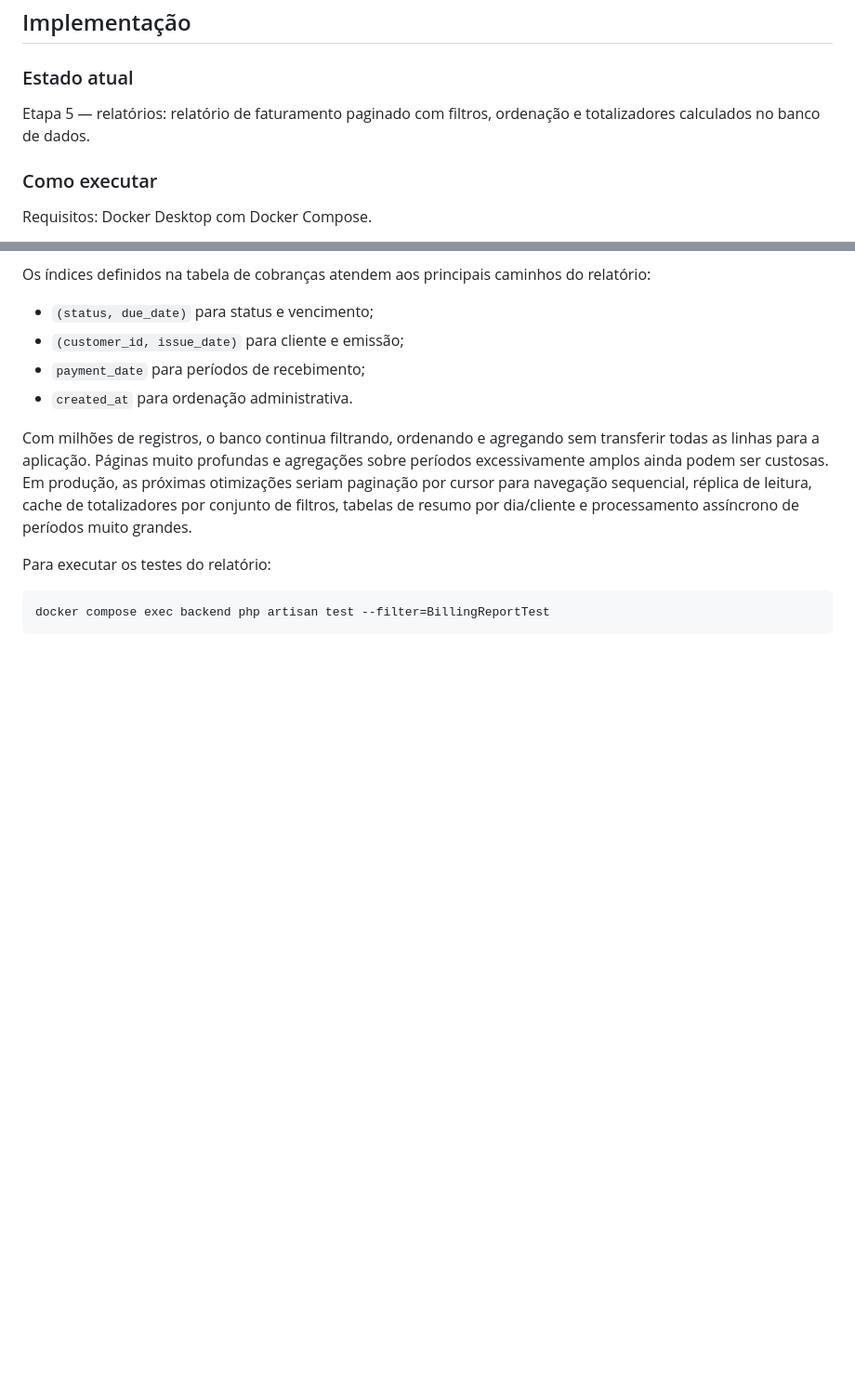
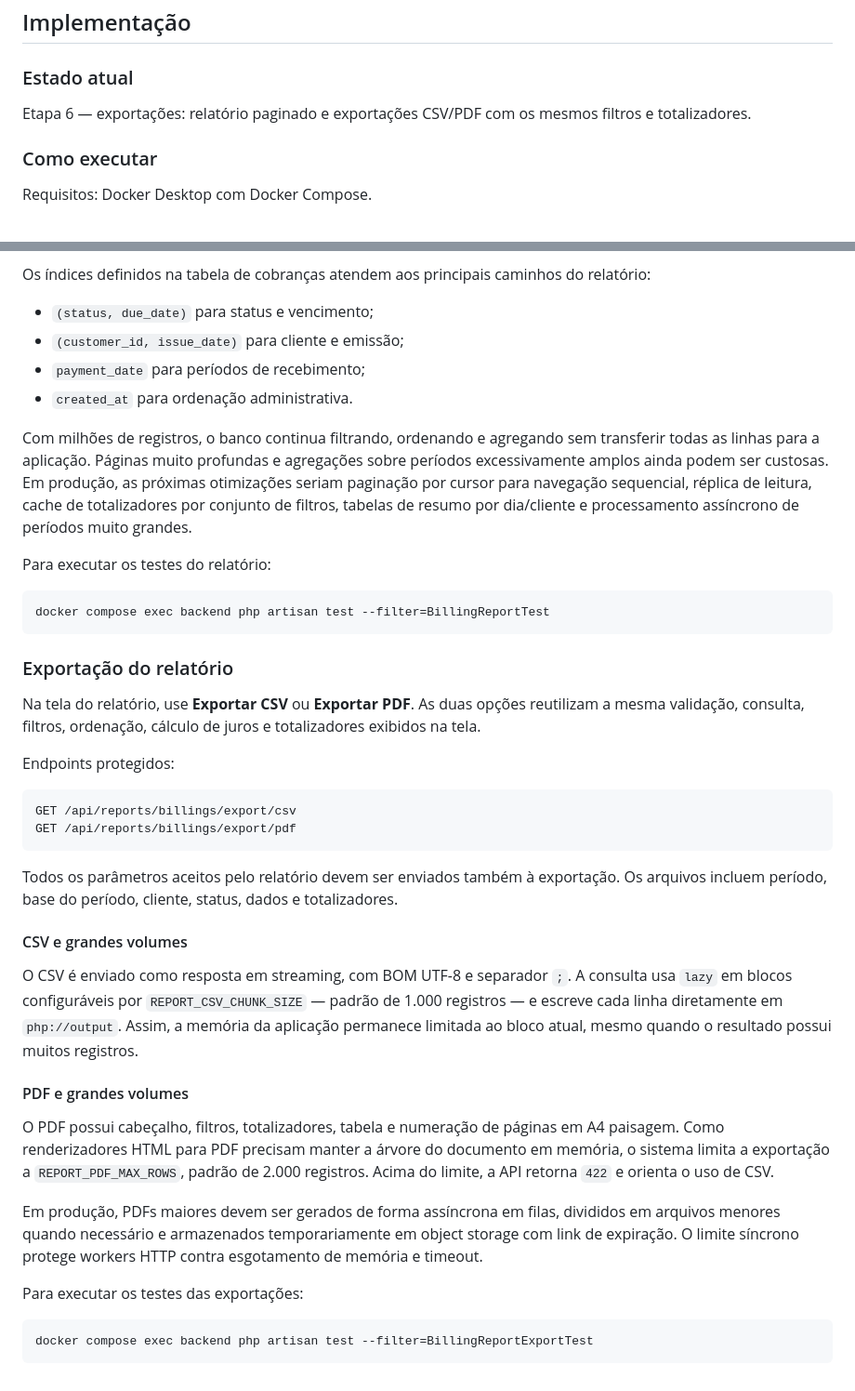
Before and after one commit to Inffus-Developers/teste-desenvolvedor-gerador-de-relatorios, a Markdown page: README.md, 2 parts joined by grey strips. Shown at 93% size. Rendered like a GitHub page; blank space fills up the shorter version.

Commit message:
docs: explain report export strategy

````diff
--- a/README.md
+++ b/README.md
@@ -437,7 +437,7 @@ Não é necessário implementar funcionalidades além das solicitadas. O foco de
 
 ### Estado atual
 
-Etapa 5 — relatórios: relatório de faturamento paginado com filtros, ordenação e totalizadores calculados no banco de dados.
+Etapa 6 — exportações: relatório paginado e exportações CSV/PDF com os mesmos filtros e totalizadores.
 
 ### Como executar
 
@@ -663,3 +663,32 @@ Para executar os testes do relatório:
 ```bash
 docker compose exec backend php artisan test --filter=BillingReportTest
 ```
+
+### Exportação do relatório
+
+Na tela do relatório, use **Exportar CSV** ou **Exportar PDF**. As duas opções reutilizam a mesma validação, consulta, filtros, ordenação, cálculo de juros e totalizadores exibidos na tela.
+
+Endpoints protegidos:
+
+```text
+GET /api/reports/billings/export/csv
+GET /api/reports/billings/export/pdf
+```
+
+Todos os parâmetros aceitos pelo relatório devem ser enviados também à exportação. Os arquivos incluem período, base do período, cliente, status, dados e totalizadores.
+
+#### CSV e grandes volumes
+
+O CSV é enviado como resposta em streaming, com BOM UTF-8 e separador `;`. A consulta usa `lazy` em blocos configuráveis por `REPORT_CSV_CHUNK_SIZE` — padrão de 1.000 registros — e escreve cada linha diretamente em `php://output`. Assim, a memória da aplicação permanece limitada ao bloco atual, mesmo quando o resultado possui muitos registros.
+
+#### PDF e grandes volumes
+
+O PDF possui cabeçalho, filtros, totalizadores, tabela e numeração de páginas em A4 paisagem. Como renderizadores HTML para PDF precisam manter a árvore do documento em memória, o sistema limita a exportação a `REPORT_PDF_MAX_ROWS`, padrão de 2.000 registros. Acima do limite, a API retorna `422` e orienta o uso de CSV.
+
+Em produção, PDFs maiores devem ser gerados de forma assíncrona em filas, divididos em arquivos menores quando necessário e armazenados temporariamente em object storage com link de expiração. O limite síncrono protege workers HTTP contra esgotamento de memória e timeout.
+
+Para executar os testes das exportações:
+
+```bash
+docker compose exec backend php artisan test --filter=BillingReportExportTest
+```
````
